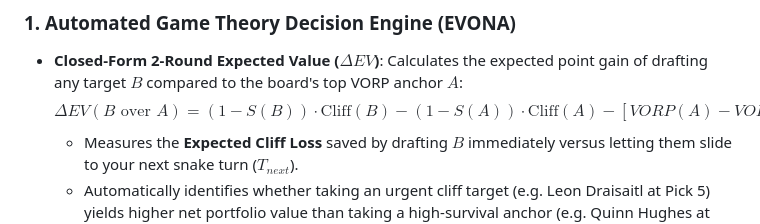
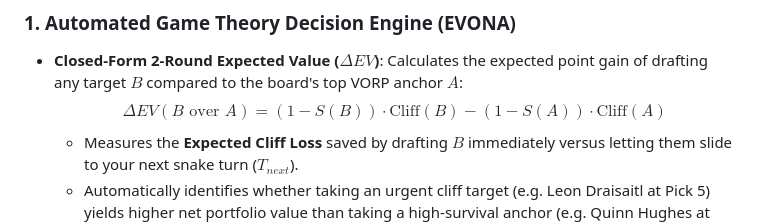
Before and after one commit to mkny13/hockey-draft-copilot, a Markdown page: README.md, the part around the change. Drawn GitHub-style.

```diff
--- a/README.md
+++ b/README.md
@@ -53,7 +53,7 @@ After pulling new code, click **Reload** on the extension and refresh the draft
 ### 1. Automated Game Theory Decision Engine (EVONA)
 - **Closed-Form 2-Round Expected Value ($\Delta EV$)**:
   Calculates the expected point gain of drafting any target $B$ compared to the board's top VORP anchor $A$:
-  $$\Delta EV(B \text{ over } A) = (1 - S(B)) \cdot \text{Cliff}(B) - (1 - S(A)) \cdot \text{Cliff}(A) - [VORP(A) - VORP(B)]$$
+  $$\Delta EV(B \text{ over } A) = (1 - S(B)) \cdot \text{Cliff}(B) - (1 - S(A)) \cdot \text{Cliff}(A) $$
   - Measures the **Expected Cliff Loss** saved by drafting $B$ immediately versus letting them slide to your next snake turn ($T_{next}$).
   - Automatically identifies whether taking an urgent cliff target (e.g. Leon Draisaitl at Pick 5) yields higher net portfolio value than taking a high-survival anchor (e.g. Quinn Hughes at 65% survival).
 - **Survival-weighted fallbacks**: every comparison asks "what do I get if I miss him?" The fallback is the survival-weighted expected best remaining player at that position, never the other side of the matchup (two centers are not each other's fallback), and never assumed to survive when he won't.
```
Also changed, not shown: docs/drift-audit/engine-app.md (added, +35 -0 lines).
